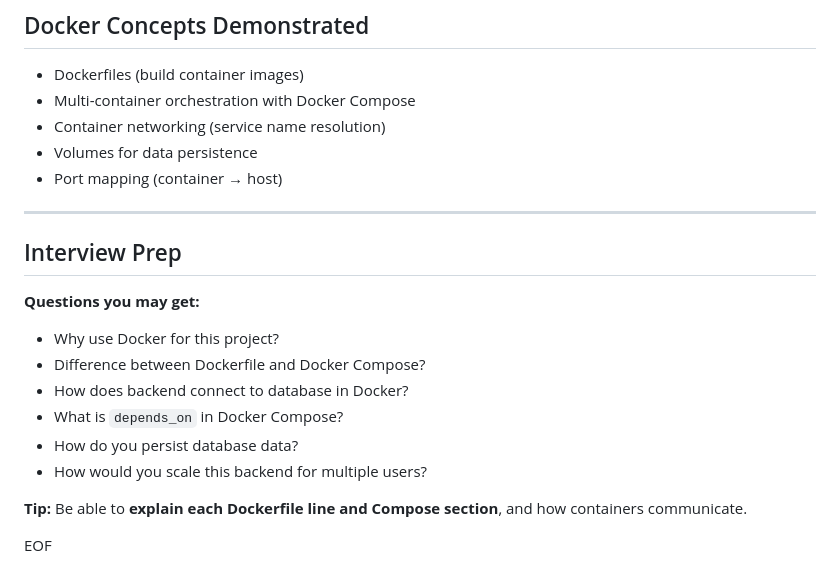
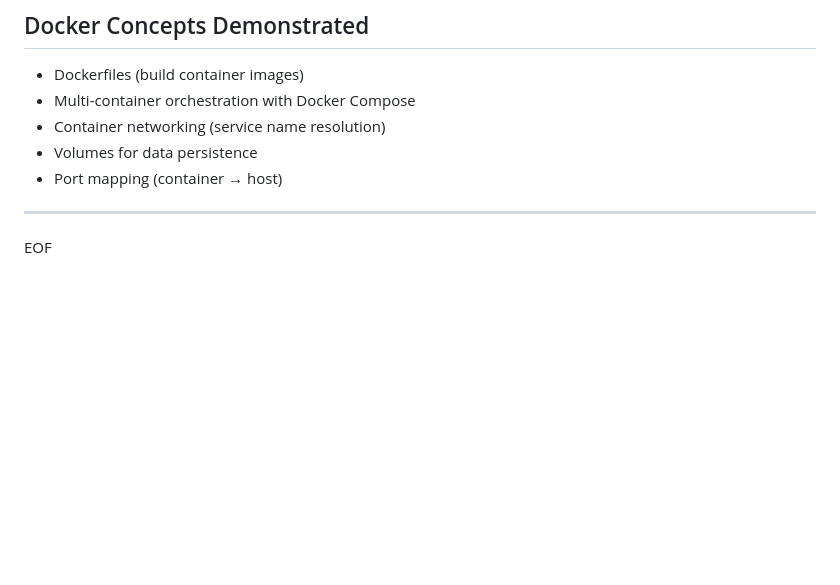
Before and after one commit to AshwiniS-ui/multi-tier-docker-app, a Markdown page: README.md, the part around the change. GitHub-like rendering; blank space fills up the shorter version.

```diff
--- a/README.md
+++ b/README.md
@@ -176,17 +176,4 @@ Explanation:
 
 ---
 
-## Interview Prep
-
-**Questions you may get:**
-
-- Why use Docker for this project?
-- Difference between Dockerfile and Docker Compose?
-- How does backend connect to database in Docker?
-- What is `depends_on` in Docker Compose?
-- How do you persist database data?
-- How would you scale this backend for multiple users?
-
-**Tip:** Be able to **explain each Dockerfile line and Compose section**, and how containers communicate.
-
 EOF
```
